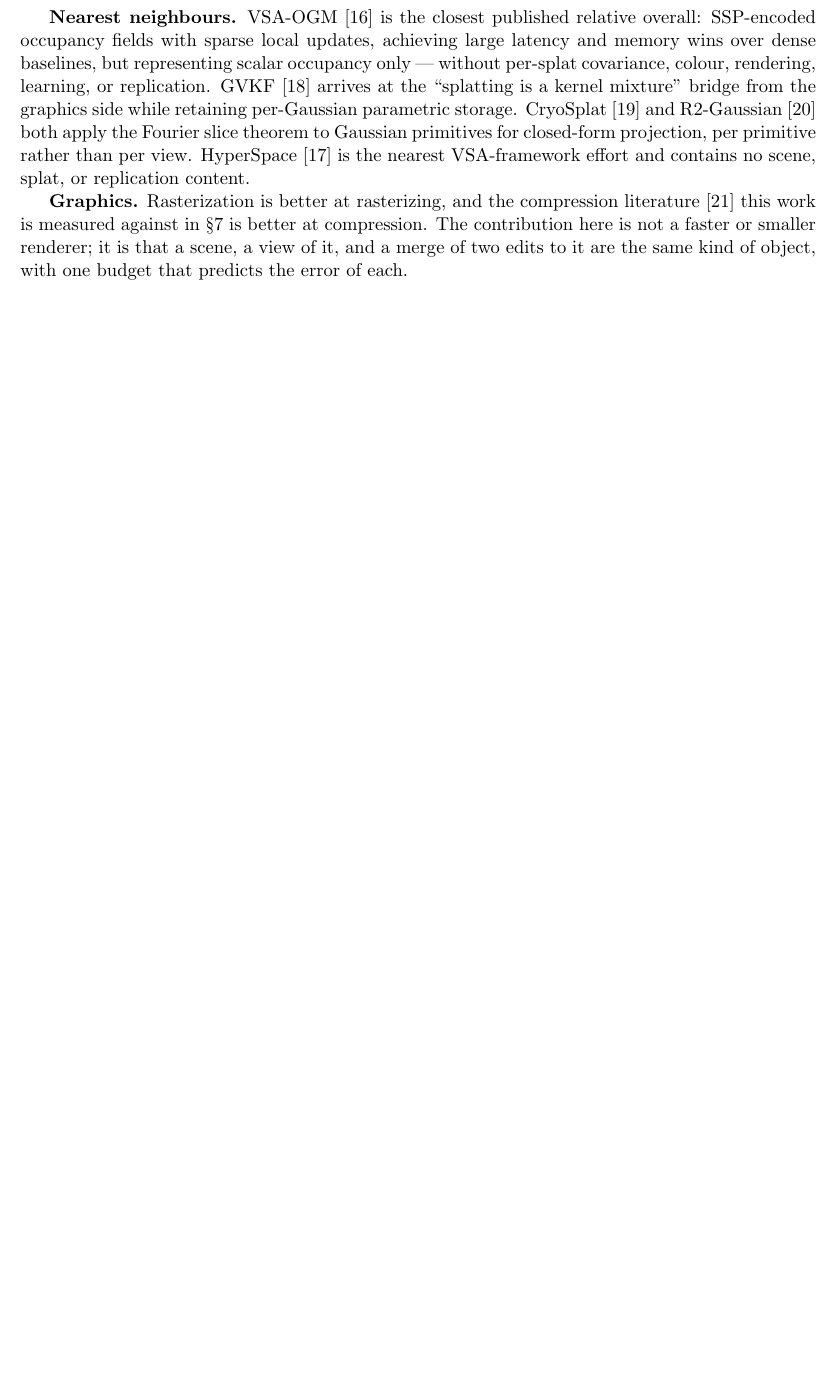
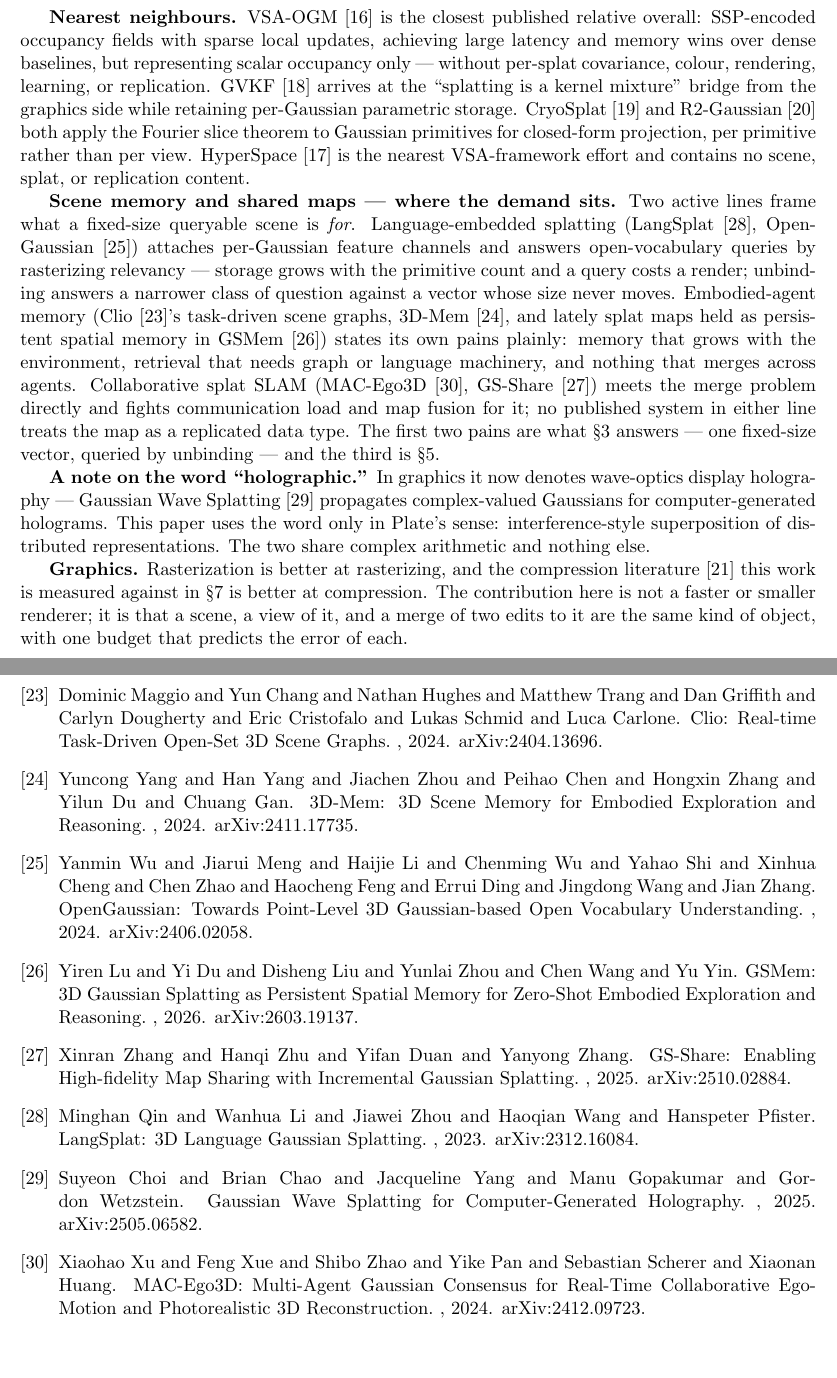
Before and after one commit to squatch-stack/hdc-holo, a LaTeX paper (paper/main.tex): part of page 15 of 17 before the commit and two parts of pages 15 and 18 of 18 after it, the two joined at a grey line, cut so that both start at the same text, the shorter picture padded with empty space. Compiled offline with pdfLaTeX.

Commit message:
Answer CI: figure provenance, the generator's title and citations, a build
Three failures, all omissions on this branch. The two Brookline figures
now have their provenance row in docs/figures.md. The paper's canonical
converter, md2tex.py, hardcodes the title and cites proper nouns from
its own map - both updated for the retitle and the eight §8 works, and
main.tex/abstract.txt regenerated so CI's staleness tests agree with
the draft. The abstract's math spans are restored to the backticked
forms the converter maps to real LaTeX; flattening them for arXiv's
plain-text field was already the converter's job (abstract.txt), so the
earlier ASCII edit was a regression in the typeset paper and is undone.

paper/build.sh runs that canonical path end to end - md2tex.py then
tectonic - now that a TeX engine exists on the machine; the draft's
"conversion is mechanical once a toolchain exists" is no longer a
caveat but a script.

Co-Authored-By: Claude Fable 5.1 <noreply@anthropic.com>

```diff
--- a/paper/main.tex
+++ b/paper/main.tex
@@ -18,7 +18,7 @@
 % the same source compiles in-repo AND in a flattened submission.
 \graphicspath{{../results/}{../out/}{./}}
 
-\title{Holographic Scene Representation:\\Gaussian Splats as Hypervectors}
+\title{Hypervector Scene Memory:\\Gaussian Splats in Superposition}
 \author{Squatch Stack}
 \date{}
 
@@ -578,6 +580,32 @@ rather than per view. HyperSpace~\cite{snyder2026hyperspace} is the
 nearest VSA-framework effort and contains no scene, splat, or
 replication content.
 
+\textbf{Scene memory and shared maps --- where the demand sits.} Two
+active lines frame what a fixed-size queryable scene is \emph{for}.
+Language-embedded splatting (LangSplat~\cite{qin2023langsplat},
+OpenGaussian~\cite{wu2024opengaussian}) attaches per-Gaussian feature
+channels and answers open-vocabulary queries by rasterizing relevancy
+--- storage grows with the primitive count and a query costs a render;
+unbinding answers a narrower class of question against a vector whose
+size never moves. Embodied-agent memory (Clio~\cite{maggio2024clio}'s
+task-driven scene graphs, 3D-Mem~\cite{yang20243dmem}, and lately splat
+maps held as persistent spatial memory in GSMem~\cite{lu2026gsmem})
+states its own pains plainly: memory that grows with the environment,
+retrieval that needs graph or language machinery, and nothing that
+merges across agents. Collaborative splat SLAM
+(MAC-Ego3D~\cite{xu2024macego3d}, GS-Share~\cite{zhang2025gsshare})
+meets the merge problem directly and fights communication load and map
+fusion for it; no published system in either line treats the map as a
+replicated data type. The first two pains are what \S3 answers --- one
+fixed-size vector, queried by unbinding --- and the third is \S5.
+
+\textbf{A note on the word ``holographic.''} In graphics it now denotes
+wave-optics display holography --- Gaussian Wave
+Splatting~\cite{choi2025gaussianwave} propagates complex-valued
+Gaussians for computer-generated holograms. This paper uses the word
+only in Plate's sense: interference-style superposition of distributed
+representations. The two share complex arithmetic and nothing else.
+
 \textbf{Graphics.} Rasterization is better at rasterizing, and the
 compression literature~\cite{ali2025compression} this work is measured
 against in \S7 is better at compression. The contribution here is not a
@@ -790,6 +818,68 @@ Drettakis.
 \newblock \emph{ACM Transactions on Graphics} \textbf{42}(4), 2023.
 \newblock \texttt{doi:10.1145/3592433}.
 
+\bibitem{maggio2024clio}
+Dominic Maggio and Yun Chang and Nathan Hughes and Matthew Trang and Dan
+Griffith and Carlyn Dougherty and Eric Cristofalo and Lukas Schmid and
+Luca Carlone.
+\newblock Clio: Real-time Task-Driven Open-Set 3D Scene Graphs.
+, 2024.
+\newblock arXiv:2404.13696.
+
+\bibitem{yang20243dmem}
+Yuncong Yang and Han Yang and Jiachen Zhou and Peihao Chen and Hongxin
+Zhang and Yilun Du and Chuang Gan.
+\newblock 3D-Mem: 3D Scene Memory for Embodied Exploration and
+Reasoning.
+, 2024.
+\newblock arXiv:2411.17735.
+
+\bibitem{wu2024opengaussian}
+Yanmin Wu and Jiarui Meng and Haijie Li and Chenming Wu and Yahao Shi
+and Xinhua Cheng and Chen Zhao and Haocheng Feng and Errui Ding and
+Jingdong Wang and Jian Zhang.
+\newblock OpenGaussian: Towards Point-Level 3D Gaussian-based Open
+Vocabulary Understanding.
+, 2024.
+\newblock arXiv:2406.02058.
+
+\bibitem{lu2026gsmem}
+Yiren Lu and Yi Du and Disheng Liu and Yunlai Zhou and Chen Wang and Yu
+Yin.
+\newblock GSMem: 3D Gaussian Splatting as Persistent Spatial Memory for
+Zero-Shot Embodied Exploration and Reasoning.
+, 2026.
+\newblock arXiv:2603.19137.
+
+\bibitem{zhang2025gsshare}
+Xinran Zhang and Hanqi Zhu and Yifan Duan and Yanyong Zhang.
+\newblock GS-Share: Enabling High-fidelity Map Sharing with Incremental
+Gaussian Splatting.
+, 2025.
+\newblock arXiv:2510.02884.
+
+\bibitem{qin2023langsplat}
+Minghan Qin and Wanhua Li and Jiawei Zhou and Haoqian Wang and Hanspeter
+Pfister.
+\newblock LangSplat: 3D Language Gaussian Splatting.
+, 2023.
+\newblock arXiv:2312.16084.
+
+\bibitem{choi2025gaussianwave}
+Suyeon Choi and Brian Chao and Jacqueline Yang and Manu Gopakumar and
+Gordon Wetzstein.
+\newblock Gaussian Wave Splatting for Computer-Generated Holography.
+, 2025.
+\newblock arXiv:2505.06582.
+
+\bibitem{xu2024macego3d}
+Xiaohao Xu and Feng Xue and Shibo Zhao and Yike Pan and Sebastian
+Scherer and Xiaonan Huang.
+\newblock MAC-Ego3D: Multi-Agent Gaussian Consensus for Real-Time
+Collaborative Ego-Motion and Photorealistic 3D Reconstruction.
+, 2024.
+\newblock arXiv:2412.09723.
+
 \end{thebibliography}
 
 \end{document}
```
Also changed, not shown: docs/figures.md (+1 -0 lines), paper/draft.md (+4 -4 lines), paper/main.tex (10 more changed lines), 2 other files.
